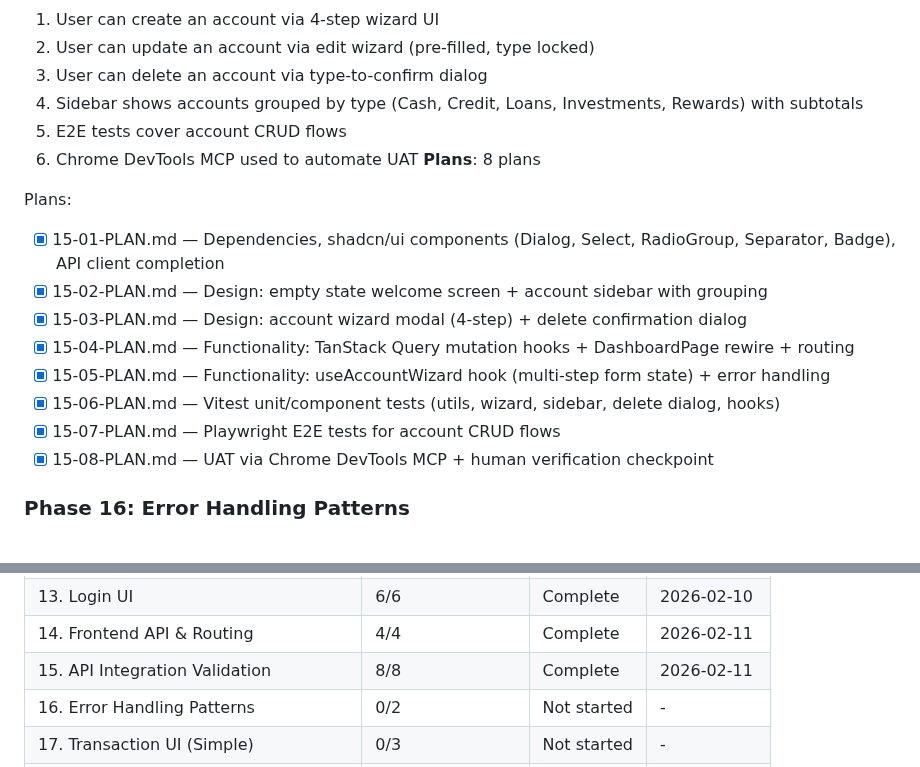
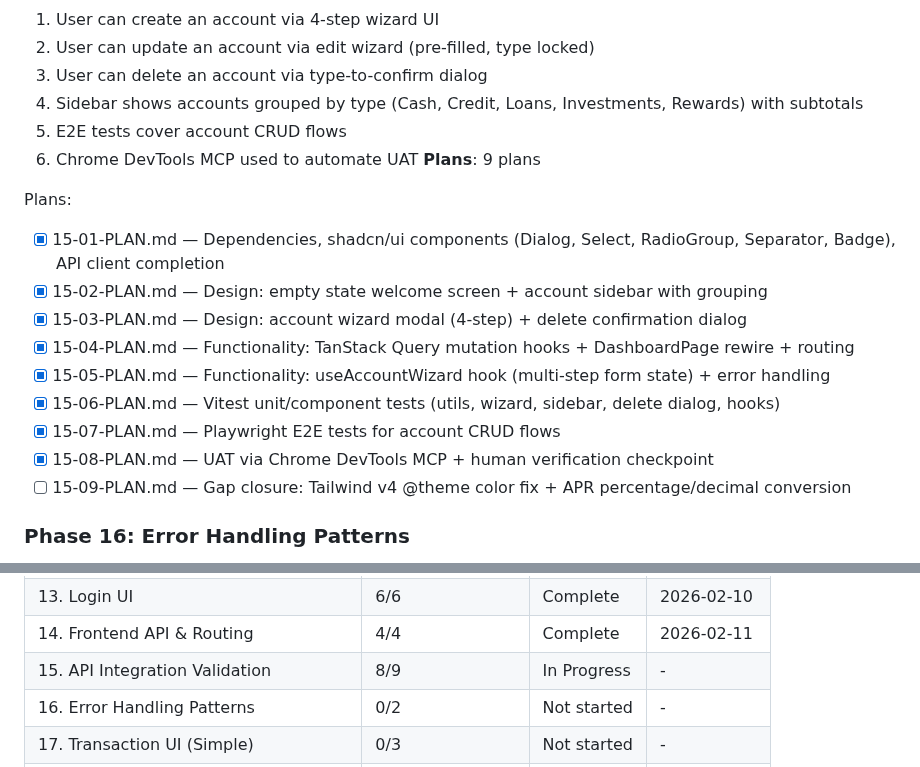
Before and after one commit to galexy/revivo-mk1, a Markdown page: .planning/ROADMAP.md, 2 parts joined by grey strips. Drawn GitHub-style.

Commit message:
docs(15): create gap closure plan for UAT fixes
Phase 15: API Integration Validation
- 1 gap closure plan (15-09) in 1 wave
- Fix 1: Tailwind v4 @theme color registrations (affects all shadcn/ui components)
- Fix 2: APR percentage/decimal conversion for loan accounts
- Ready for execution

Co-Authored-By: Claude Opus 4.6 <noreply@anthropic.com>

```diff
--- a/.planning/ROADMAP.md
+++ b/.planning/ROADMAP.md
@@ -409,7 +409,7 @@ Plans:
   4. Sidebar shows accounts grouped by type (Cash, Credit, Loans, Investments, Rewards) with subtotals
   5. E2E tests cover account CRUD flows
   6. Chrome DevTools MCP used to automate UAT
-**Plans**: 8 plans
+**Plans**: 9 plans
 
 Plans:
 - [x] 15-01-PLAN.md — Dependencies, shadcn/ui components (Dialog, Select, RadioGroup, Separator, Badge), API client completion
@@ -420,6 +420,7 @@ Plans:
 - [x] 15-06-PLAN.md — Vitest unit/component tests (utils, wizard, sidebar, delete dialog, hooks)
 - [x] 15-07-PLAN.md — Playwright E2E tests for account CRUD flows
 - [x] 15-08-PLAN.md — UAT via Chrome DevTools MCP + human verification checkpoint
+- [ ] 15-09-PLAN.md — Gap closure: Tailwind v4 @theme color fix + APR percentage/decimal conversion
 
 ### Phase 16: Error Handling Patterns
 **Goal**: Define and implement consistent error handling across the UI
@@ -726,7 +727,7 @@ Phases execute in numeric order: 1 -> 2 -> 3 -> 3.1 -> 3.2 -> 4 -> 4.1 -> 4.2 ->
 | 12.1 UI Acceptance Testing Framework | 0/1 | Not started | - |
 | 13. Login UI | 6/6 | Complete | 2026-02-10 |
 | 14. Frontend API & Routing | 4/4 | Complete | 2026-02-11 |
-| 15. API Integration Validation | 8/8 | Complete | 2026-02-11 |
+| 15. API Integration Validation | 8/9 | In Progress | - |
 | 16. Error Handling Patterns | 0/2 | Not started | - |
 | 17. Transaction UI (Simple) | 0/3 | Not started | - |
 | 18. Split Transactions UI | 0/2 | Not started | - |
```
Also changed, not shown: 1 other file.
